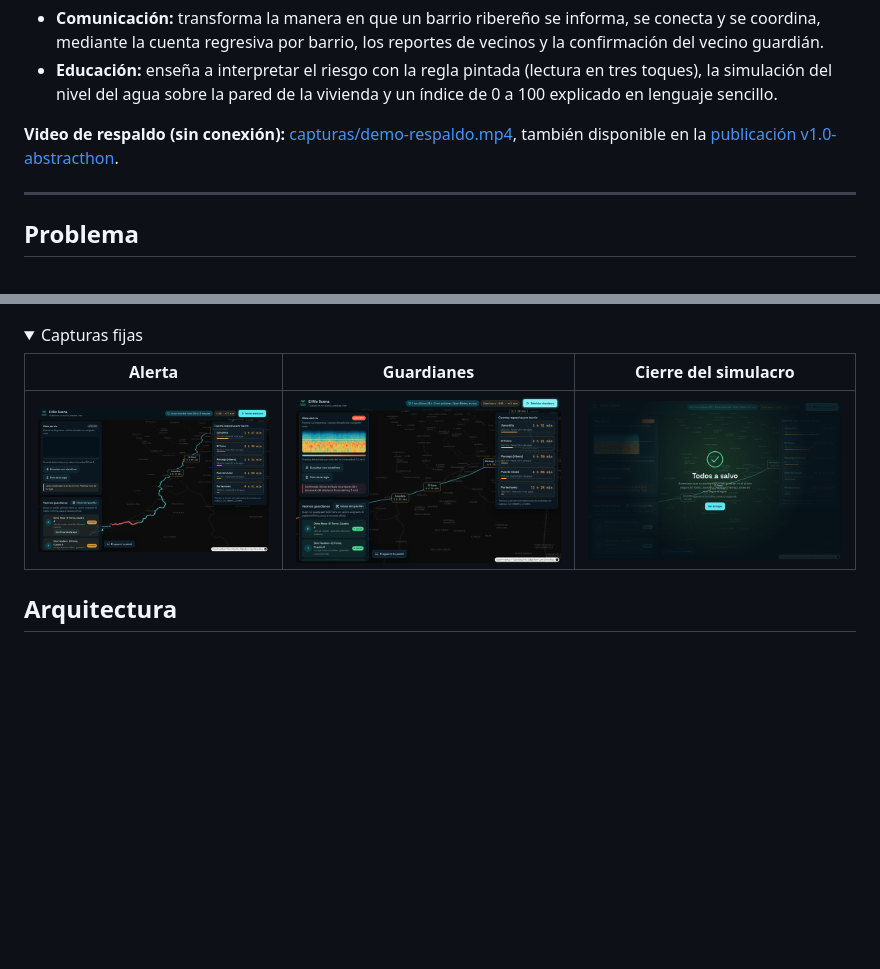
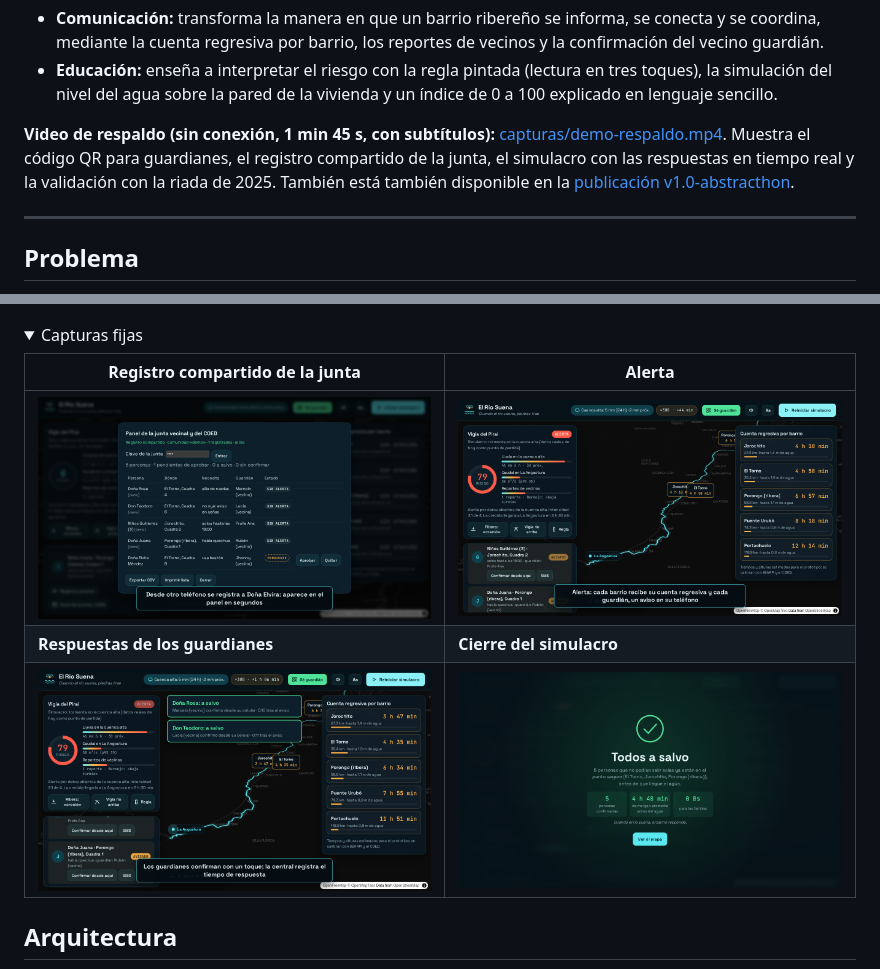
Before and after one commit to NeckHurtttt/birria-tech, a Markdown page: README.md, 2 parts joined by grey strips. Drawn GitHub-style; pictures changed too: capturas/escritorio-alerta.png, capturas/escritorio-exito.png, capturas/escritorio-guardianes.png; folded sections open; blank space fills up the shorter version.

Commit message:
Video de respaldo y capturas regrabados con la interfaz actual (QR, registro compartido, respuestas en vivo); cifras de la riada en la app
Co-Authored-By: Claude Opus 5.5 <noreply@anthropic.com>

```diff
--- a/README.md
+++ b/README.md
@@ -32,7 +32,7 @@ Proyecto presentado en Abstracthon 2026 por el equipo **Birria TECH**, en el tra
 - **Comunicación:** transforma la manera en que un barrio ribereño se informa, se conecta y se coordina, mediante la cuenta regresiva por barrio, los reportes de vecinos y la confirmación del vecino guardián.
 - **Educación:** enseña a interpretar el riesgo con la regla pintada (lectura en tres toques), la simulación del nivel del agua sobre la pared de la vivienda y un índice de 0 a 100 explicado en lenguaje sencillo.
 
-**Video de respaldo (sin conexión):** [capturas/demo-respaldo.mp4](capturas/demo-respaldo.mp4), también disponible en la [publicación v1.0-abstracthon](https://github.com/NeckHurtttt/el-rio-suena/releases/tag/v1.0-abstracthon).
+**Video de respaldo (sin conexión, 1 min 45 s, con subtítulos):** [capturas/demo-respaldo.mp4](capturas/demo-respaldo.mp4). Muestra el código QR para guardianes, el registro compartido de la junta, el simulacro con las respuestas en tiempo real y la validación con la riada de 2025. También está también disponible en la [publicación v1.0-abstracthon](https://github.com/NeckHurtttt/el-rio-suena/releases/tag/v1.0-abstracthon).
 
 ---
 
@@ -167,9 +167,11 @@ Antes de adoptar el índice, se evaluó su comportamiento con los datos de la no
 
 <details><summary>Capturas fijas</summary>
 
-| Alerta | Guardianes | Cierre del simulacro |
-|---|---|---|
-| ![](capturas/escritorio-alerta.png) | ![](capturas/escritorio-guardianes.png) | ![](capturas/escritorio-exito.png) |
+| Registro compartido de la junta | Alerta |
+|---|---|
+| ![](capturas/escritorio-junta.png) | ![](capturas/escritorio-alerta.png) |
+| **Respuestas de los guardianes** | **Cierre del simulacro** |
+| ![](capturas/escritorio-guardianes.png) | ![](capturas/escritorio-exito.png) |
 </details>
 
 ## Arquitectura
```
Also changed, not shown: 5 other files.
